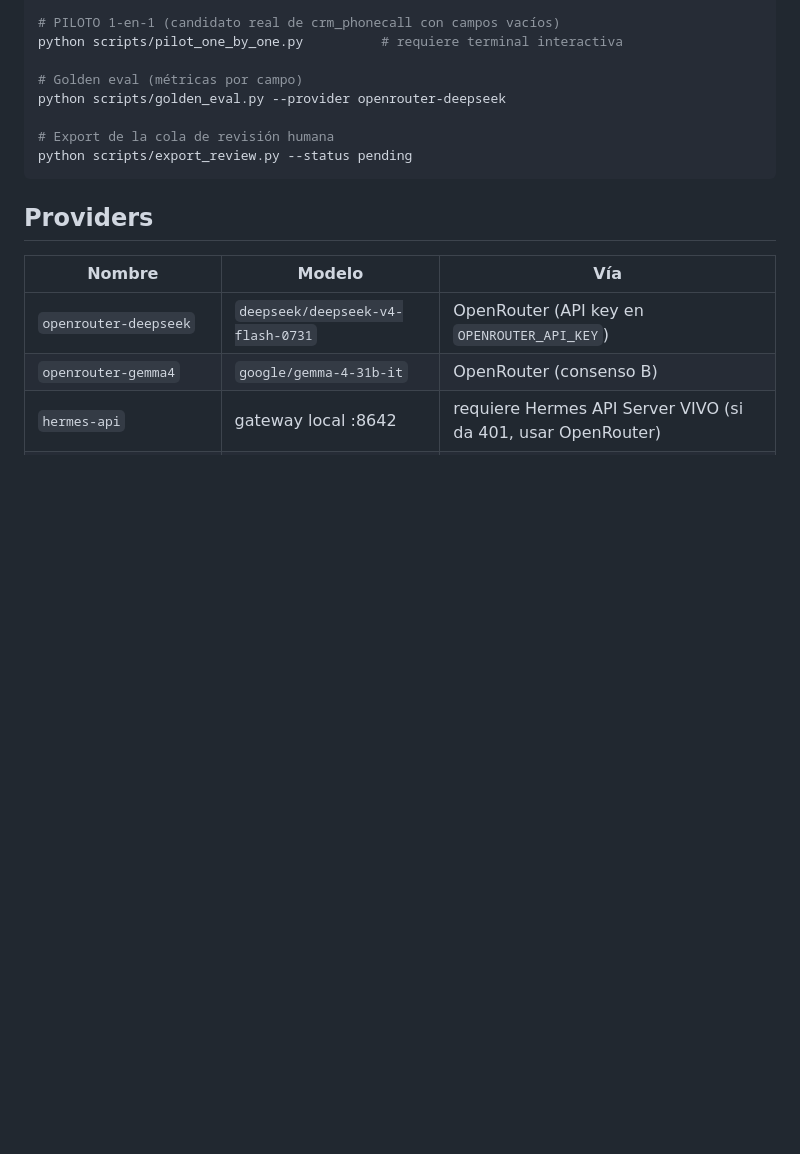
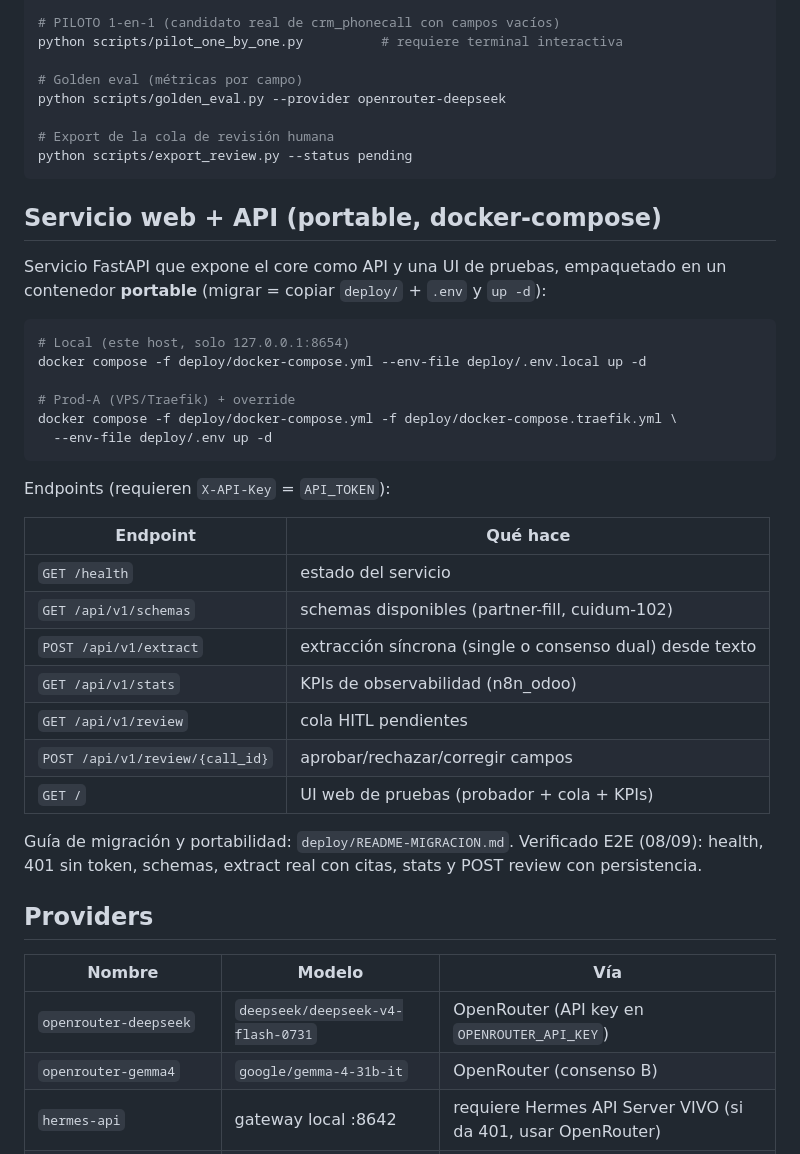
Before and after one commit to jorcan/langextract-cuidum, a Markdown page: README.md, the part around the change. Drawn GitHub-style; blank space fills up the shorter version.

Commit message:
docs: sección servicio web portable en README (API+UI+deploy)

````diff
--- a/README.md
+++ b/README.md
@@ -80,6 +80,36 @@ python scripts/golden_eval.py --provider openrouter-deepseek
 python scripts/export_review.py --status pending
 ```
 
+## Servicio web + API (portable, docker-compose)
+
+Servicio FastAPI que expone el core como API y una UI de pruebas, empaquetado
+en un contenedor **portable** (migrar = copiar `deploy/` + `.env` y `up -d`):
+
+```bash
+# Local (este host, solo 127.0.0.1:8654)
+docker compose -f deploy/docker-compose.yml --env-file deploy/.env.local up -d
+
+# Prod-A (VPS/Traefik) + override
+docker compose -f deploy/docker-compose.yml -f deploy/docker-compose.traefik.yml \
+  --env-file deploy/.env up -d
+```
+
+Endpoints (requieren `X-API-Key` = `API_TOKEN`):
+
+| Endpoint | Qué hace |
+|---|---|
+| `GET /health` | estado del servicio |
+| `GET /api/v1/schemas` | schemas disponibles (partner-fill, cuidum-102) |
+| `POST /api/v1/extract` | extracción síncrona (single o consenso dual) desde texto |
+| `GET /api/v1/stats` | KPIs de observabilidad (n8n_odoo) |
+| `GET /api/v1/review` | cola HITL pendientes |
+| `POST /api/v1/review/{call_id}` | aprobar/rechazar/corregir campos |
+| `GET /` | UI web de pruebas (probador + cola + KPIs) |
+
+Guía de migración y portabilidad: `deploy/README-MIGRACION.md`.
+Verificado E2E (08/09): health, 401 sin token, schemas, extract real con citas,
+stats y POST review con persistencia.
+
 ## Providers
 
 | Nombre | Modelo | Vía |
````
